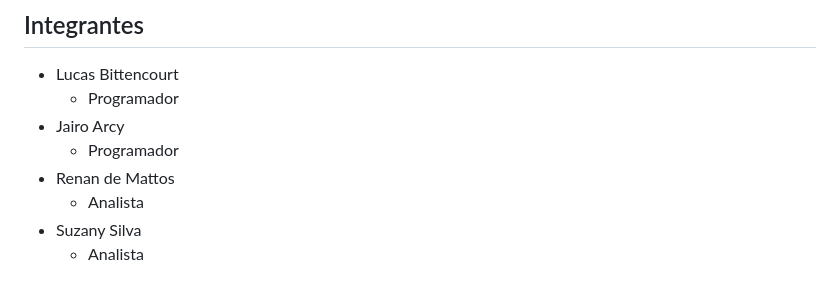
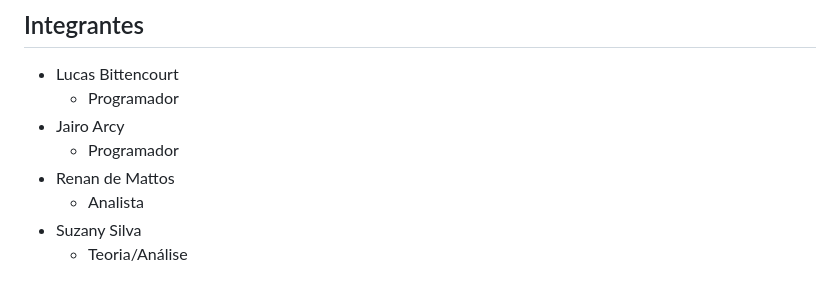
Before and after one commit to lucasgdb/4People, a Markdown page: README.md, the part around the change. GitHub-like rendering.

```diff
--- a/README.md
+++ b/README.md
@@ -12,4 +12,4 @@
   - Renan de Mattos
     - Analista
   - Suzany Silva
-    - Analista
+    - Teoria/Análise
```
Also changed, not shown: images/4people_br.png (renamed from public/images/4people_br.png), 18 other files.
